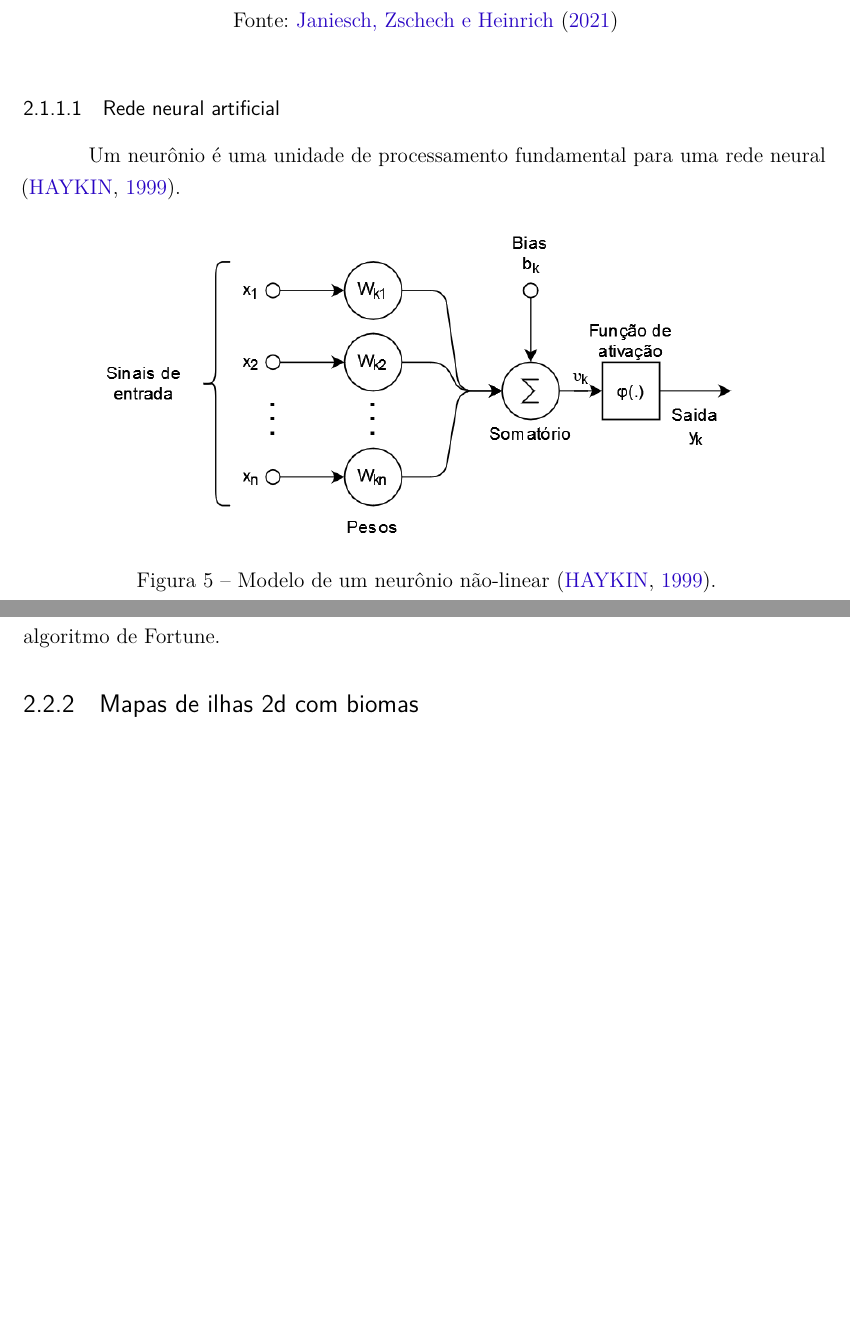
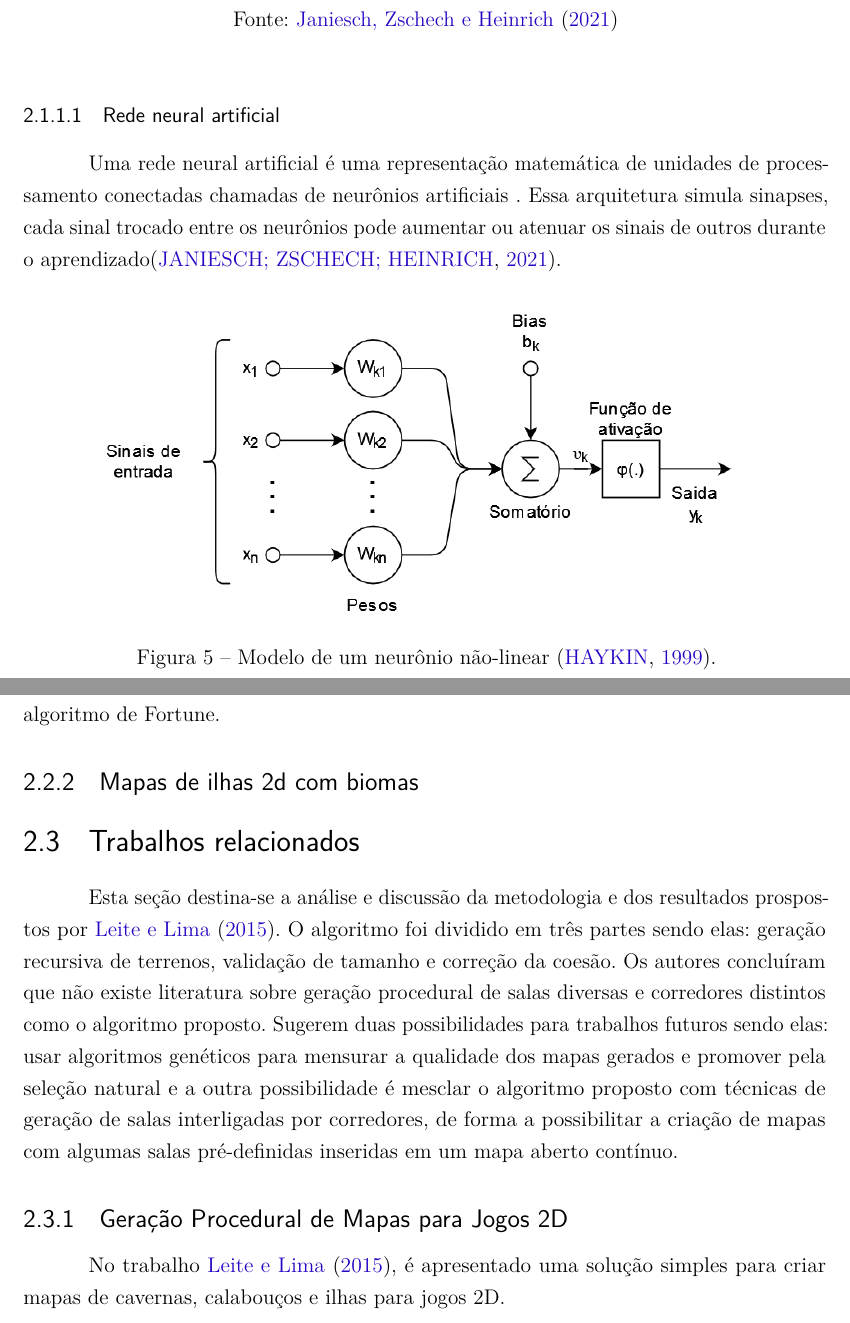
Before and after one commit to Lds20k/senac-tcc, a LaTeX thesis (latex/main.tex): two parts of pages 19 and 25 of 33, joined at a grey line, cut so that both start at the same text, the shorter picture padded with empty space. Compiled offline with pdfLaTeX.

Commit message:
docs: fix errros and adding related articles

```diff
--- a/latex/main.tex
+++ b/latex/main.tex
@@ -526,8 +518,7 @@ Existe relação direta de conceitos entre inteligência artificial, aprendizado
 
 \subsubsection{Rede neural artificial}
 
-Um neurônio é uma unidade de processamento fundamental para uma rede neural \cite{haykin1999neural}.
-
+Uma rede neural artificial é uma representação matemática de unidades de processamento conectadas chamadas de neurônios artificiais . Essa arquitetura simula sinapses, cada sinal trocado entre os neurônios pode aumentar ou atenuar os sinais de outros durante o aprendizado\cite{ml_and_dp}.
 \begin{figure}[H]
 	\centering
 	\includegraphics[width=0.8\textwidth]{figures/neuronio.png}
@@ -659,6 +650,13 @@ Voronoi sera utilizado na geração de biomas com o algoritmo de Fortune.
 
 
 \subsection{Mapas de ilhas 2d com biomas}
+
+\section{Trabalhos relacionados}
+Esta seção destina-se a análise e discussão da metodologia e dos resultados prospostos por \citeonline{geracao_procedural_jogos_2d}. O algoritmo foi dividido em três partes sendo elas: geração recursiva de terrenos, validação de tamanho e correção da coesão. Os autores concluíram que não existe literatura sobre geração procedural de salas diversas e corredores distintos como o algoritmo proposto. Sugerem duas possibilidades para trabalhos futuros sendo elas: usar algoritmos genéticos para mensurar a qualidade dos mapas gerados e promover pela seleção natural e a outra possibilidade é mesclar o algoritmo proposto com técnicas de geração de salas interligadas por corredores, de forma a possibilitar a criação de mapas com algumas salas pré-definidas inseridas em um mapa aberto contínuo.
+
+\subsection{Geração Procedural de Mapas para Jogos 2D}
+
+No trabalho \citeonline{geracao_procedural_jogos_2d}, é apresentado uma solução simples para criar mapas de cavernas, calabouços e ilhas para jogos 2D.
 
 \chapter{Desenvolvimento}
 
```
Also changed, not shown: latex/references.bib (+2 -2 lines), latex/main.tex (14 more changed lines), 1 other file.
